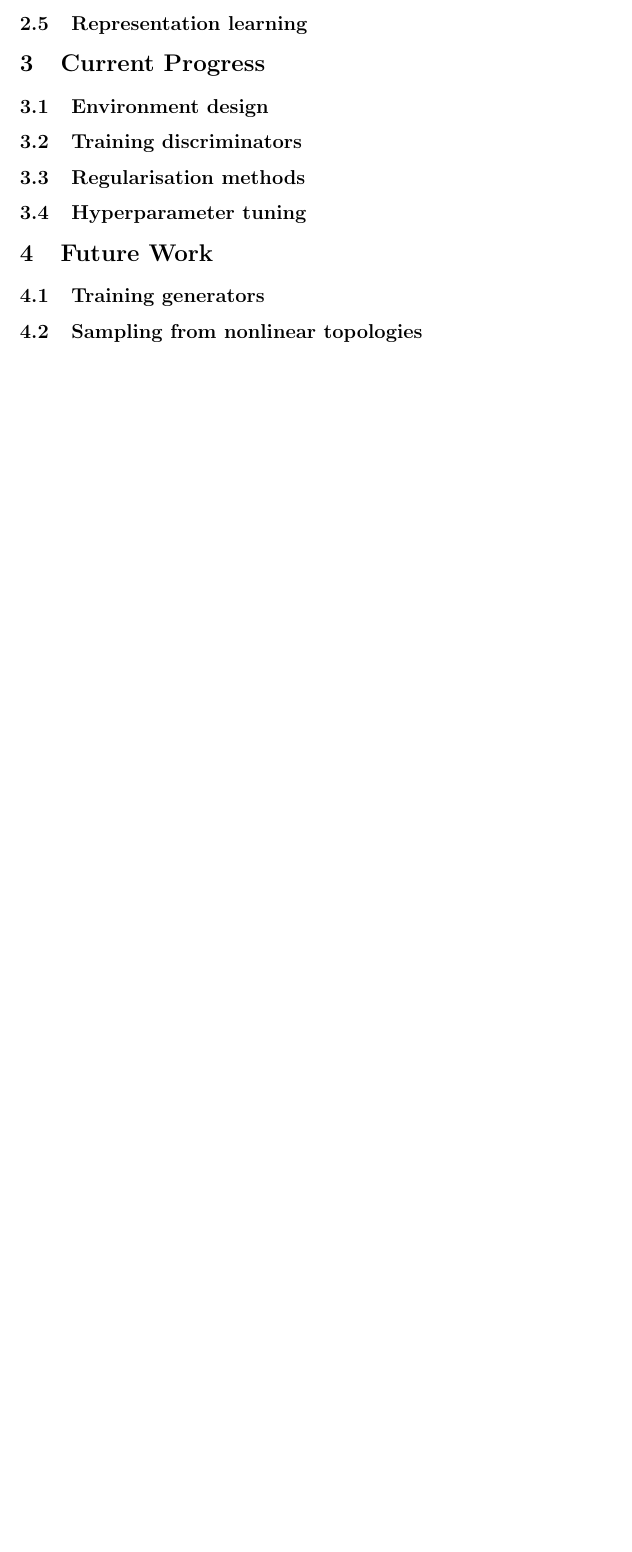
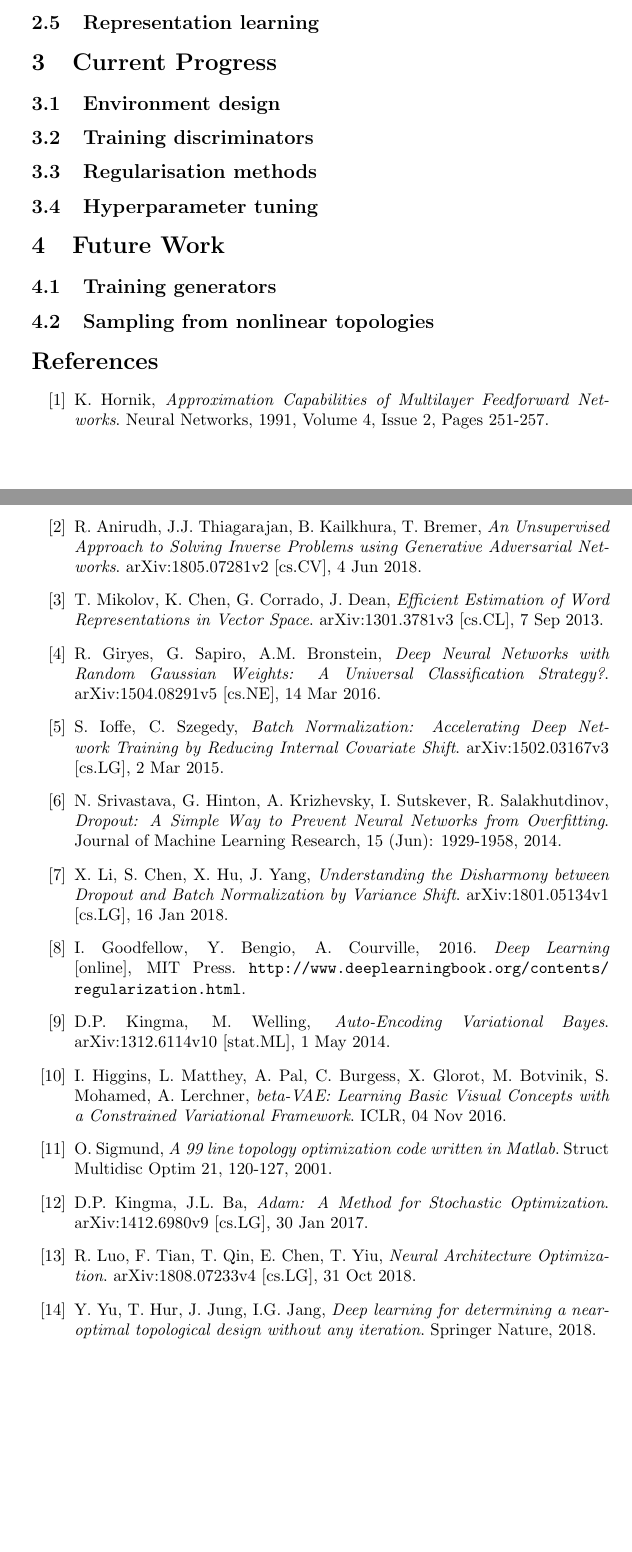
Before and after one commit to QuadraticOne/IP, a LaTeX document (reports/interim/A Atack Interim Report.tex): part of the page before the commit and two parts of pages 1 and 2 of 2 after it, the two joined at a grey line, cut so that both start at the same text, the shorter picture padded with empty space. Compiled offline with pdfLaTeX.

Commit message:
Add inline bibliography

```diff
--- a/reports/interim/A Atack Interim Report.tex
+++ b/reports/interim/A Atack Interim Report.tex
@@ -51,4 +43,98 @@
 
 \subsection{Sampling from nonlinear topologies}
 
+\begin{thebibliography}{999}
+
+\bibitem{hornik91}
+  K. Hornik,
+  \emph{Approximation Capabilities of Multilayer Feedforward Networks}.
+  Neural Networks,
+  1991,
+  Volume 4,
+  Issue 2,
+  Pages 251-257.
+
+\bibitem{anirudh18}
+  R. Anirudh, J.J. Thiagarajan, B. Kailkhura, T. Bremer,
+  \emph{An Unsupervised Approach to Solving Inverse Problems using Generative Adversarial Networks}.
+  arXiv:1805.07281v2 [cs.CV],
+  4 Jun 2018.
+
+\bibitem{mikolov13}
+  T. Mikolov, K. Chen, G. Corrado, J. Dean,
+  \emph{Efficient Estimation of Word Representations in Vector Space}.
+  arXiv:1301.3781v3 [cs.CL],
+  7 Sep 2013.
+
+\bibitem{giryes16}
+  R. Giryes, G. Sapiro, A.M. Bronstein,
+  \emph{Deep Neural Networks with Random Gaussian Weights: A Universal Classification Strategy?}.
+  arXiv:1504.08291v5 [cs.NE],
+  14 Mar 2016.
+
+\bibitem{ioffe15}
+  S. Ioffe, C. Szegedy,
+  \emph{Batch Normalization: Accelerating Deep Network Training by Reducing Internal Covariate Shift}.
+  arXiv:1502.03167v3 [cs.LG],
+  2 Mar 2015.
+
+\bibitem{srivastava14}
+  N. Srivastava, G. Hinton, A. Krizhevsky, I. Sutskever, R. Salakhutdinov,
+  \emph{Dropout: A Simple Way to Prevent Neural Networks from Overfitting}.
+  Journal of Machine Learning Research,
+  15 (Jun): 1929-1958, 2014.
+
+\bibitem{li18}
+  X. Li, S. Chen, X. Hu, J. Yang,
+  \emph{Understanding the Disharmony between Dropout and Batch Normalization by Variance Shift}.
+  arXiv:1801.05134v1 [cs.LG],
+  16 Jan 2018.
+
+\bibitem{goodfellow16}
+  I. Goodfellow, Y. Bengio, A. Courville,
+  2016.
+  \emph{Deep Learning}
+  [online],
+  MIT Press.
+  \url{http://www.deeplearningbook.org/contents/regularization.html}.
+
+\bibitem{kingma14}
+  D.P. Kingma, M. Welling,
+  \emph{Auto-Encoding Variational Bayes}.
+  arXiv:1312.6114v10 [stat.ML],
+  1 May 2014.
+
+\bibitem{higgins16}
+  I. Higgins, L. Matthey, A. Pal, C. Burgess, X. Glorot, M. Botvinik, S. Mohamed, A. Lerchner,
+  \emph{beta-VAE: Learning Basic Visual Concepts with a Constrained Variational Framework}.
+  ICLR,
+  04 Nov 2016.
+
+\bibitem{sigmund01}
+  O. Sigmund,
+  \emph{A 99 line topology optimization code written in Matlab}.
+  Struct Multidisc Optim 21,
+  120-127,
+  2001.
+
+\bibitem{kingma17}
+  D.P. Kingma, J.L. Ba,
+  \emph{Adam: A Method for Stochastic Optimization}.
+  arXiv:1412.6980v9 [cs.LG],
+  30 Jan 2017.
+
+\bibitem{luo18}
+  R. Luo, F. Tian, T. Qin, E. Chen, T. Yiu,
+  \emph{Neural Architecture Optimization}.
+  arXiv:1808.07233v4 [cs.LG],
+  31 Oct 2018.
+
+\bibitem{yu18}
+  Y. Yu, T. Hur, J. Jung, I.G. Jang,
+  \emph{Deep learning for determining a near-optimal topological design without any iteration}.
+  Springer Nature,
+  2018.
+
+\end{thebibliography}
+
 \end{document}
```
Also changed, not shown: reports/interim/A Atack Interim Report.tex (12 more changed lines).
